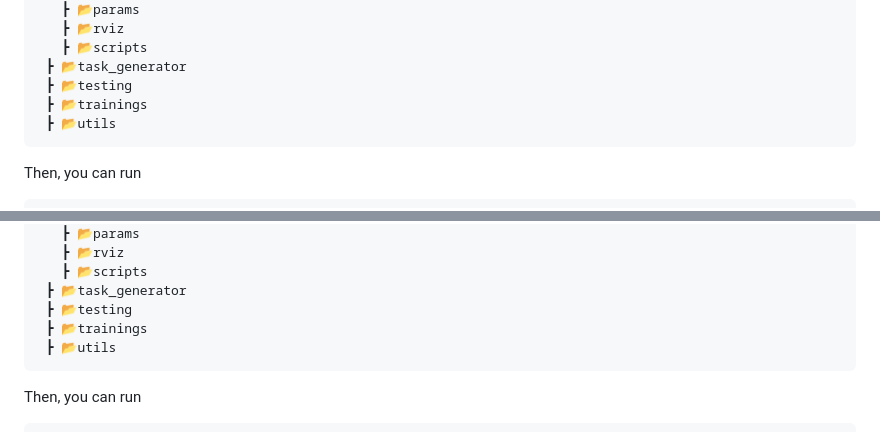
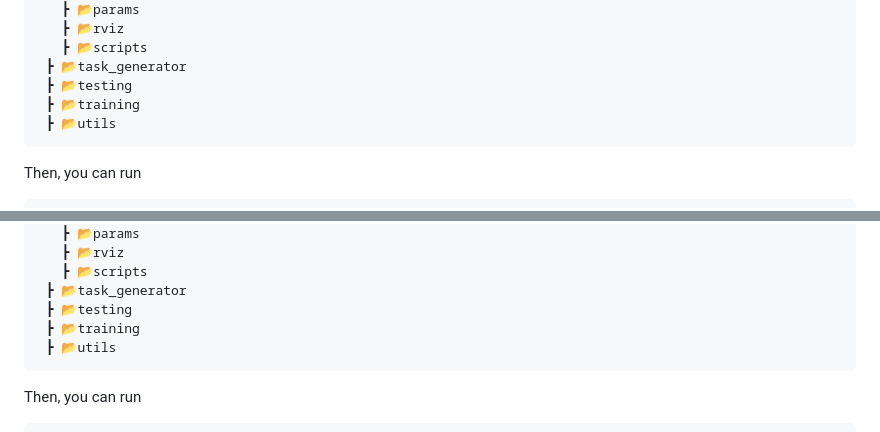
Before and after one commit to ivaROS/DynamicGap, a Markdown page: README.md, 2 parts joined by grey strips. Drawn GitHub-style.

Commit message:
fixed typos

```diff
--- a/README.md
+++ b/README.md
@@ -41,7 +41,7 @@ To quickly deploy a planner with Arena-rosnav, you can select the desired planne
    ┣ 📂scripts
  ┣ 📂task_generator
  ┣ 📂testing
- ┣ 📂trainings
+ ┣ 📂training
  ┣ 📂utils
 </pre>
 
@@ -72,7 +72,7 @@ If you would like to run more systematic tests, then you can set the `config.yam
    ┣ 📂scripts
  ┣ 📂task_generator
  ┣ 📂testing
- ┣ 📂trainings
+ ┣ 📂training
  ┣ 📂utils
 </pre>
 
```
